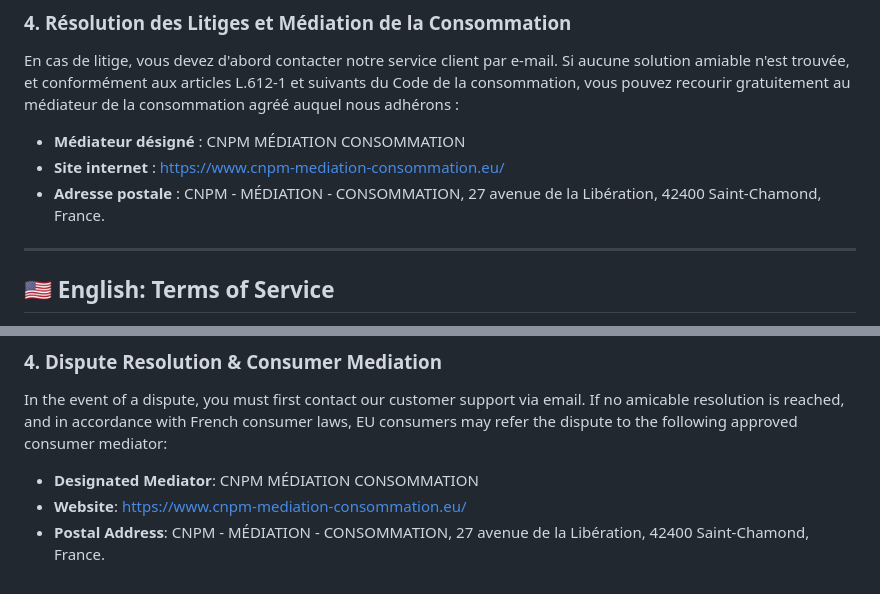
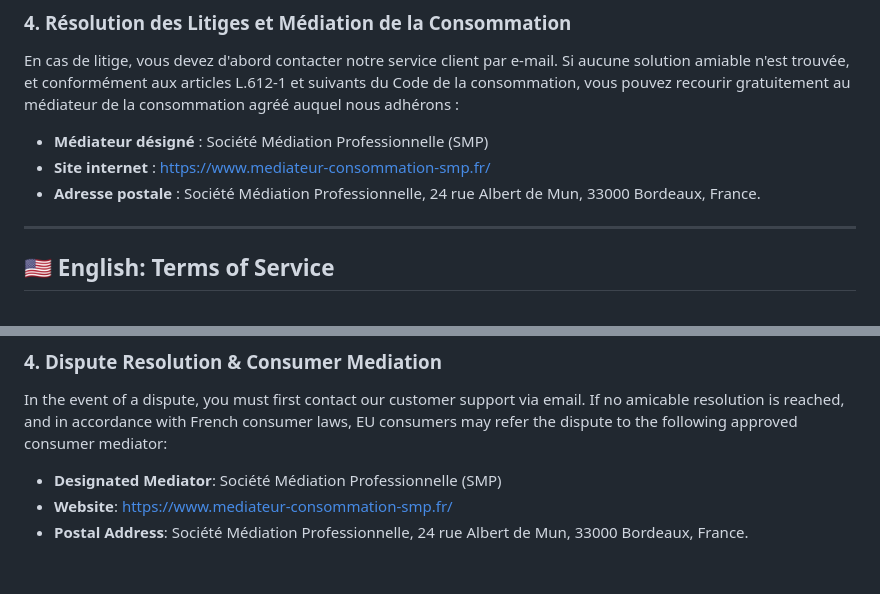
Before and after one commit to clockforclaude-maker/clockforclaude, a Markdown page: legal/TERMS_OF_SERVICE.md, 2 parts joined by grey strips. Rendered like a GitHub page.

Commit message:
Update Terms of Service to use Société Médiation Professionnelle (SMP)

```diff
--- a/legal/TERMS_OF_SERVICE.md
+++ b/legal/TERMS_OF_SERVICE.md
@@ -22,9 +22,9 @@ ClockForClaude fournit un injecteur de contexte local (heure, météo, calendrie
 
 ### 4. Résolution des Litiges et Médiation de la Consommation
 En cas de litige, vous devez d'abord contacter notre service client par e-mail. Si aucune solution amiable n'est trouvée, et conformément aux articles L.612-1 et suivants du Code de la consommation, vous pouvez recourir gratuitement au médiateur de la consommation agréé auquel nous adhérons :
-*   **Médiateur désigné** : CNPM MÉDIATION CONSOMMATION
-*   **Site internet** : https://www.cnpm-mediation-consommation.eu/
-*   **Adresse postale** : CNPM - MÉDIATION - CONSOMMATION, 27 avenue de la Libération, 42400 Saint-Chamond, France.
+*   **Médiateur désigné** : Société Médiation Professionnelle (SMP)
+*   **Site internet** : https://www.mediateur-consommation-smp.fr/
+*   **Adresse postale** : Société Médiation Professionnelle, 24 rue Albert de Mun, 33000 Bordeaux, France.
 
 ---
 
@@ -46,6 +46,6 @@ ClockForClaude provides a local context injector (time, weather, calendar) desig
 
 ### 4. Dispute Resolution & Consumer Mediation
 In the event of a dispute, you must first contact our customer support via email. If no amicable resolution is reached, and in accordance with French consumer laws, EU consumers may refer the dispute to the following approved consumer mediator:
-*   **Designated Mediator**: CNPM MÉDIATION CONSOMMATION
-*   **Website**: https://www.cnpm-mediation-consommation.eu/
-*   **Postal Address**: CNPM - MÉDIATION - CONSOMMATION, 27 avenue de la Libération, 42400 Saint-Chamond, France.
+*   **Designated Mediator**: Société Médiation Professionnelle (SMP)
+*   **Website**: https://www.mediateur-consommation-smp.fr/
+*   **Postal Address**: Société Médiation Professionnelle, 24 rue Albert de Mun, 33000 Bordeaux, France.
```
